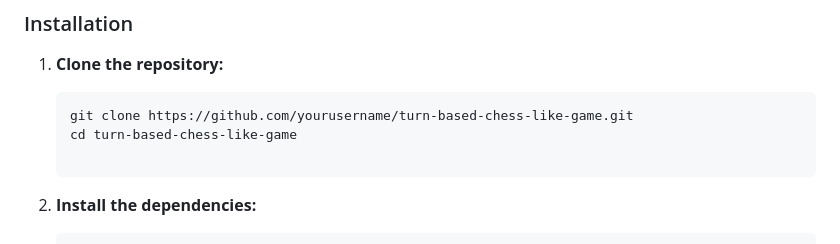
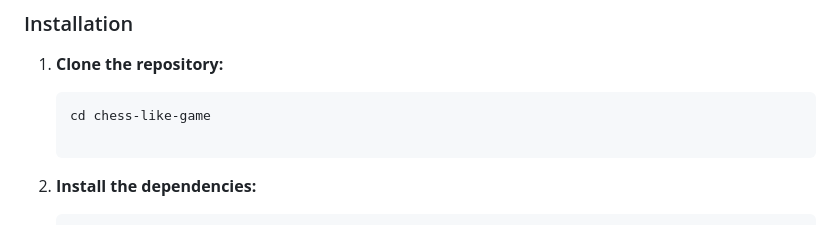
Before and after one commit to SheehanNC/Sheehan-Nag-Chowdhury-21BCG10074, a Markdown page: README.MD, the part around the change. Drawn GitHub-style.

````diff
--- a/README.MD
+++ b/README.MD
@@ -34,8 +34,7 @@ This project is a turn-based, chess-inspired game implemented using Node.js and
 1. **Clone the repository:**
 
    ```bash
-   git clone https://github.com/yourusername/turn-based-chess-like-game.git
-   cd turn-based-chess-like-game
+   cd chess-like-game
 
 2. **Install the dependencies:**
 
````
